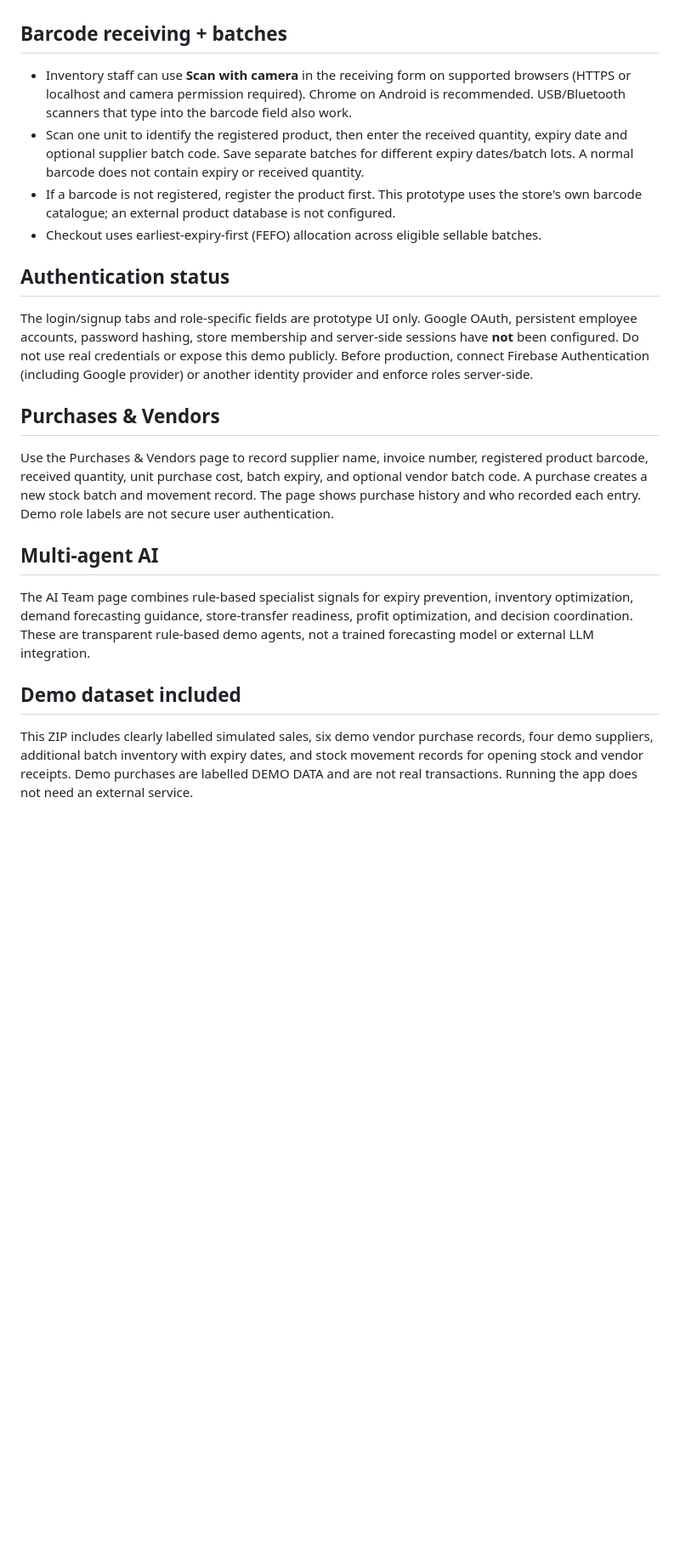
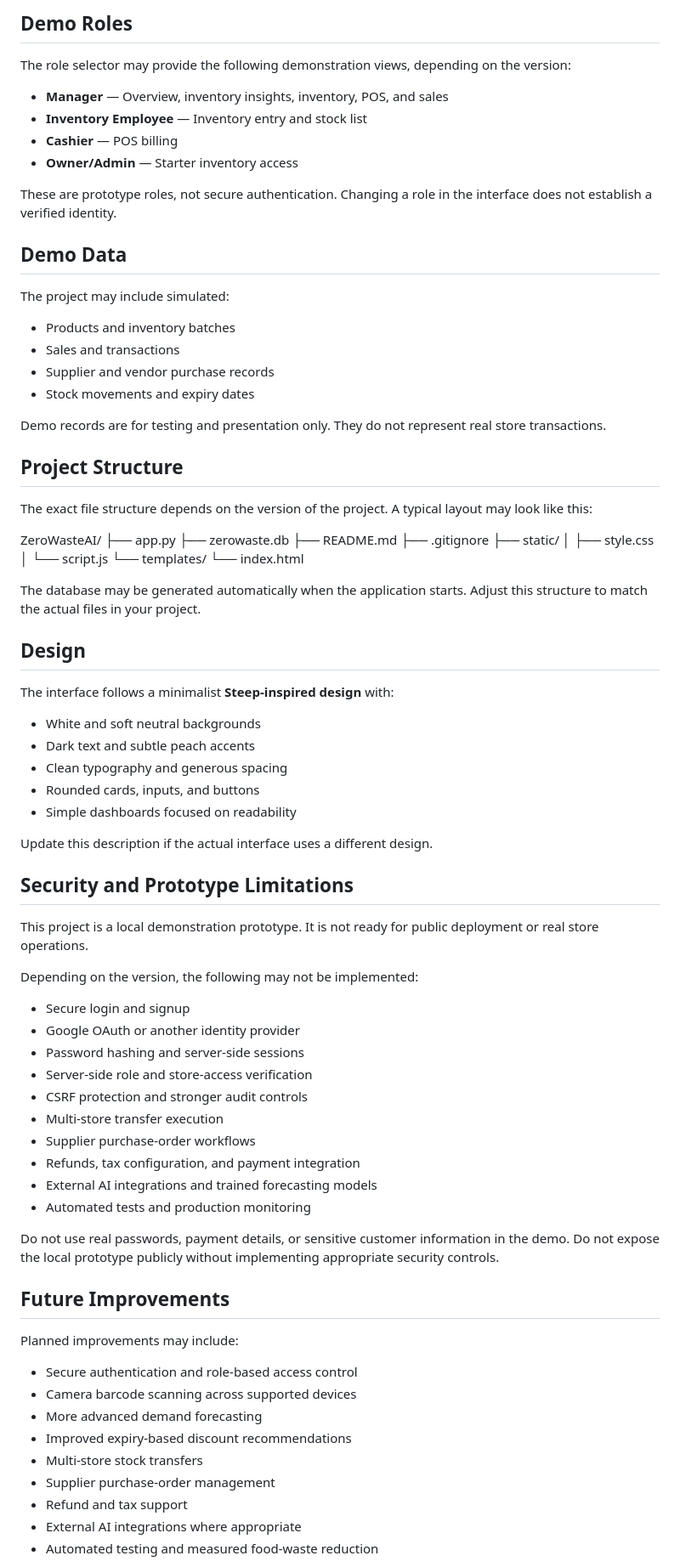
Before and after one commit to Akshaya-thangellapally/ZeroWaste-AI, a Markdown page: README.md, the part around one of its changes. Shown at 85% size. GitHub-like rendering; blank space fills up the shorter version.

```diff
--- a/README.md
+++ b/README.md
@@ -62,22 +135,82 @@ This is an executable starter, not the entire master specification. Camera barco
+## Demo Roles
+
+The role selector may provide the following demonstration views, depending on the version:
+
+- **Manager** — Overview, inventory insights, inventory, POS, and sales
+- **Inventory Employee** — Inventory entry and stock list
+- **Cashier** — POS billing
+- **Owner/Admin** — Starter inventory access
+
+These are prototype roles, not secure authentication. Changing a role in the interface does not establish a verified identity.
+
+## Demo Data
+
+The project may include simulated:
+- Products and inventory batches
+- Sales and transactions
+- Supplier and vendor purchase records
+- Stock movements and expiry dates
+
+Demo records are for testing and presentation only. They do not represent real store transactions.
+
+## Project Structure
+
+The exact file structure depends on the version of the project. A typical layout may look like this:
 
 
-## Barcode receiving + batches
-- Inventory staff can use **Scan with camera** in the receiving form on supported browsers (HTTPS or localhost and camera permission required). Chrome on Android is recommended. USB/Bluetooth scanners that type into the barcode field also work.
-- Scan one unit to identify the registered product, then enter the received quantity, expiry date and optional supplier batch code. Save separate batches for different expiry dates/batch lots. A normal barcode does not contain expiry or received quantity.
-- If a barcode is not registered, register the product first. This prototype uses the store's own barcode catalogue; an external product database is not configured.
-- Checkout uses earliest-expiry-first (FEFO) allocation across eligible sellable batches.
-
-## Authentication status
-The login/signup tabs and role-specific fields are prototype UI only. Google OAuth, persistent employee accounts, password hashing, store membership and server-side sessions have **not** been configured. Do not use real credentials or expose this demo publicly. Before production, connect Firebase Authentication (including Google provider) or another identity provider and enforce roles server-side.
+ZeroWasteAI/
+├── app.py
+├── zerowaste.db
+├── README.md
+├── .gitignore
+├── static/
+│   ├── style.css
+│   └── script.js
+└── templates/
+    └── index.html
 
 
-## Purchases & Vendors
-Use the Purchases & Vendors page to record supplier name, invoice number, registered product barcode, received quantity, unit purchase cost, batch expiry, and optional vendor batch code. A purchase creates a new stock batch and movement record. The page shows purchase history and who recorded each entry. Demo role labels are not secure user authentication.
+The database may be generated automatically when the application starts. Adjust this structure to match the actual files in your project.
 
-## Multi-agent AI
-The AI Team page combines rule-based specialist signals for expiry prevention, inventory optimization, demand forecasting guidance, store-transfer readiness, profit optimization, and decision coordination. These are transparent rule-based demo agents, not a trained forecasting model or external LLM integration.
+## Design
 
+The interface follows a minimalist **Steep-inspired design** with:
+- White and soft neutral backgrounds
+- Dark text and subtle peach accents
+- Clean typography and generous spacing
+- Rounded cards, inputs, and buttons
+- Simple dashboards focused on readability
 
-## Demo dataset included
+Update this description if the actual interface uses a different design.
 
-This ZIP includes clearly labelled simulated sales, six demo vendor purchase records, four demo suppliers, additional batch inventory with expiry dates, and stock movement records for opening stock and vendor receipts. Demo purchases are labelled DEMO DATA and are not real transactions. Running the app does not need an external service.
+## Security and Prototype Limitations
+
+This project is a local demonstration prototype. It is not ready for public deployment or real store operations.
+
+Depending on the version, the following may not be implemented:
+- Secure login and signup
+- Google OAuth or another identity provider
+- Password hashing and server-side sessions
+- Server-side role and store-access verification
+- CSRF protection and stronger audit controls
+- Multi-store transfer execution
+- Supplier purchase-order workflows
+- Refunds, tax configuration, and payment integration
+- External AI integrations and trained forecasting models
+- Automated tests and production monitoring
+
+Do not use real passwords, payment details, or sensitive customer information in the demo. Do not expose the local prototype publicly without implementing appropriate security controls.
+
+## Future Improvements
+
+Planned improvements may include:
+- Secure authentication and role-based access control
+- Camera barcode scanning across supported devices
+- More advanced demand forecasting
+- Improved expiry-based discount recommendations
+- Multi-store stock transfers
+- Supplier purchase-order management
+- Refund and tax support
+- External AI integrations where appropriate
+- Automated testing and measured food-waste reduction
+
```
Also changed, not shown: other parts of README.md (+124 -44 lines).
